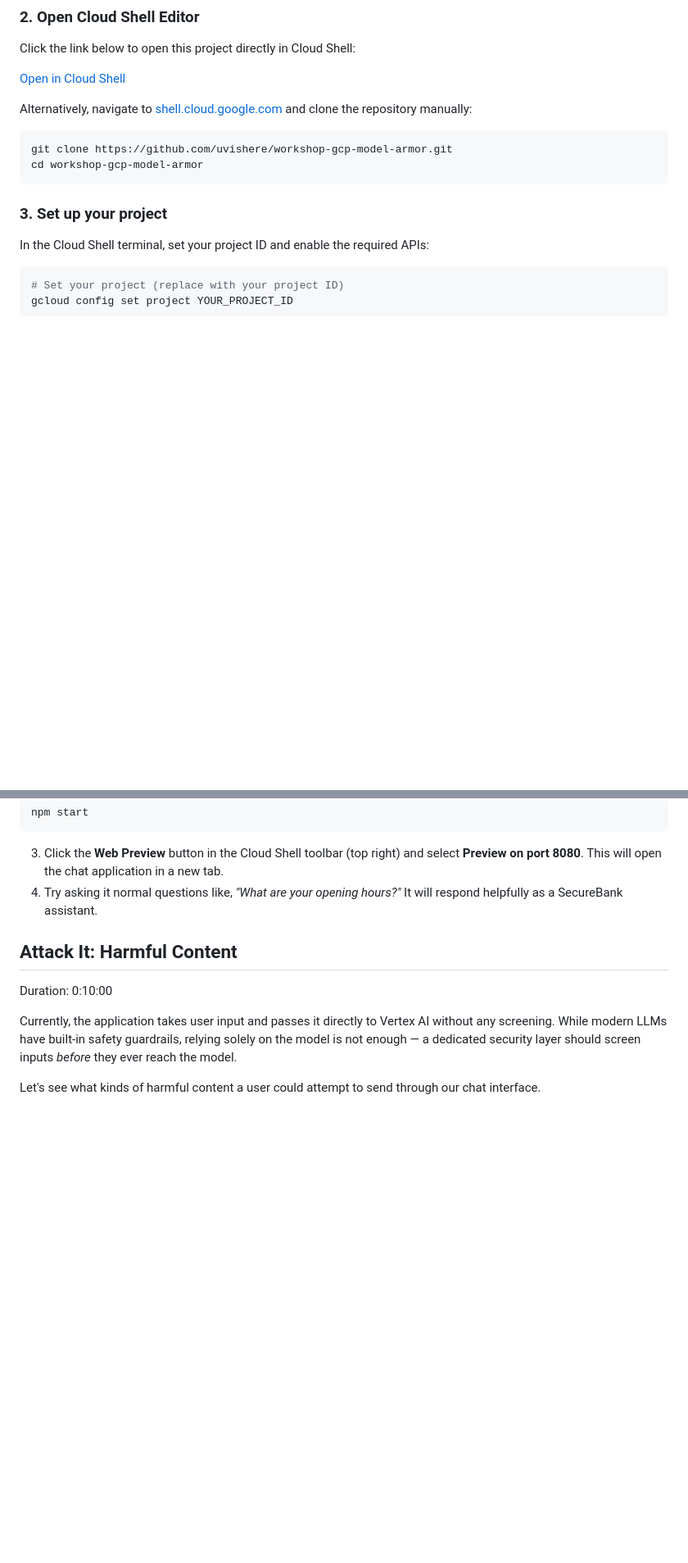
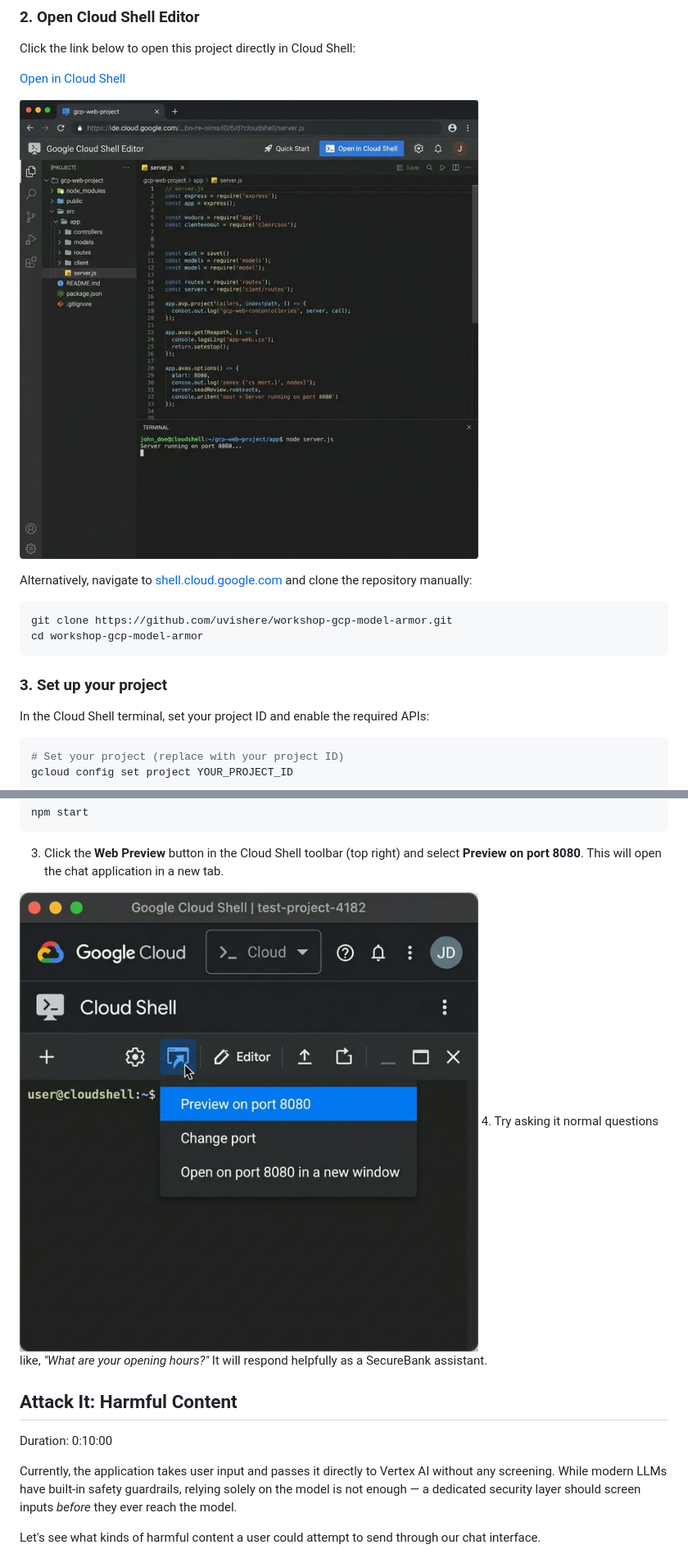
Before and after one commit to uvishere/workshop-gcp-model-armor, a Markdown page: docs/codelab.md, 2 parts joined by grey strips. Shown at 82% size. Rendered like a GitHub page; pictures changed too: docs/images/cloud_shell_editor.png (added), docs/images/web_preview.png (added); blank space fills up the shorter version.

Commit message:
docs: add UI screenshots to codelab for better navigation

````diff
--- a/docs/codelab.md
+++ b/docs/codelab.md
@@ -36,6 +36,8 @@ We will use **Google Cloud Shell** for this workshop, which comes pre-installed
 Click the link below to open this project directly in Cloud Shell:
 
 [Open in Cloud Shell](https://shell.cloud.google.com/cloudshell/editor?cloudshell_git_repo=https://github.com/uvishere/workshop-gcp-model-armor&cloudshell_workspace=.)
+
+![Cloud Shell Editor Setup](images/cloud_shell_editor.png)
 
 Alternatively, navigate to [shell.cloud.google.com](https://shell.cloud.google.com) and clone the repository manually:
 
@@ -99,6 +101,8 @@ npm start
 ```
 
 3. Click the **Web Preview** button in the Cloud Shell toolbar (top right) and select **Preview on port 8080**. This will open the chat application in a new tab.
+
+![Web Preview Button](images/web_preview.png)
 4. Try asking it normal questions like, *"What are your opening hours?"* It will respond helpfully as a SecureBank assistant.
 
 ## Attack It: Harmful Content
````
Also changed, not shown: other parts of docs/codelab.md (+6 -0 lines), docs/images/chat_security_toggle.png (added), docs/images/cloud_run_success.png (added), docs/images/model_armor_template.png (added).
